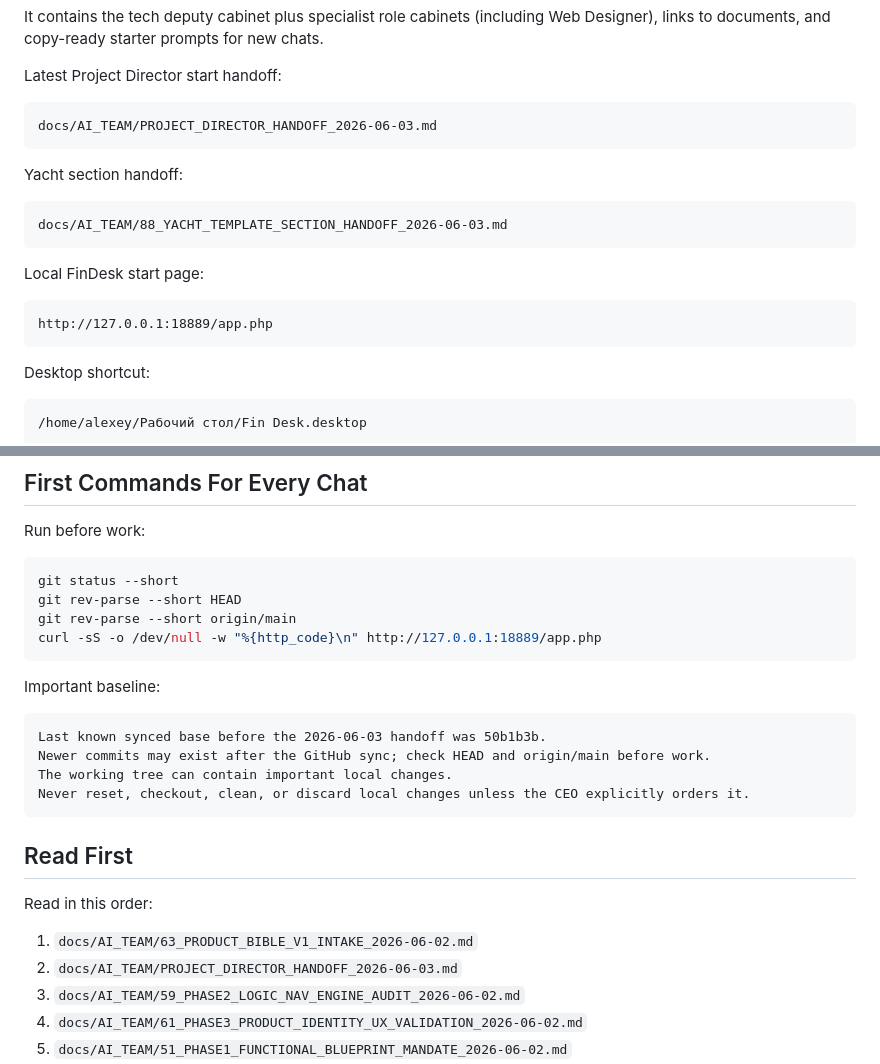
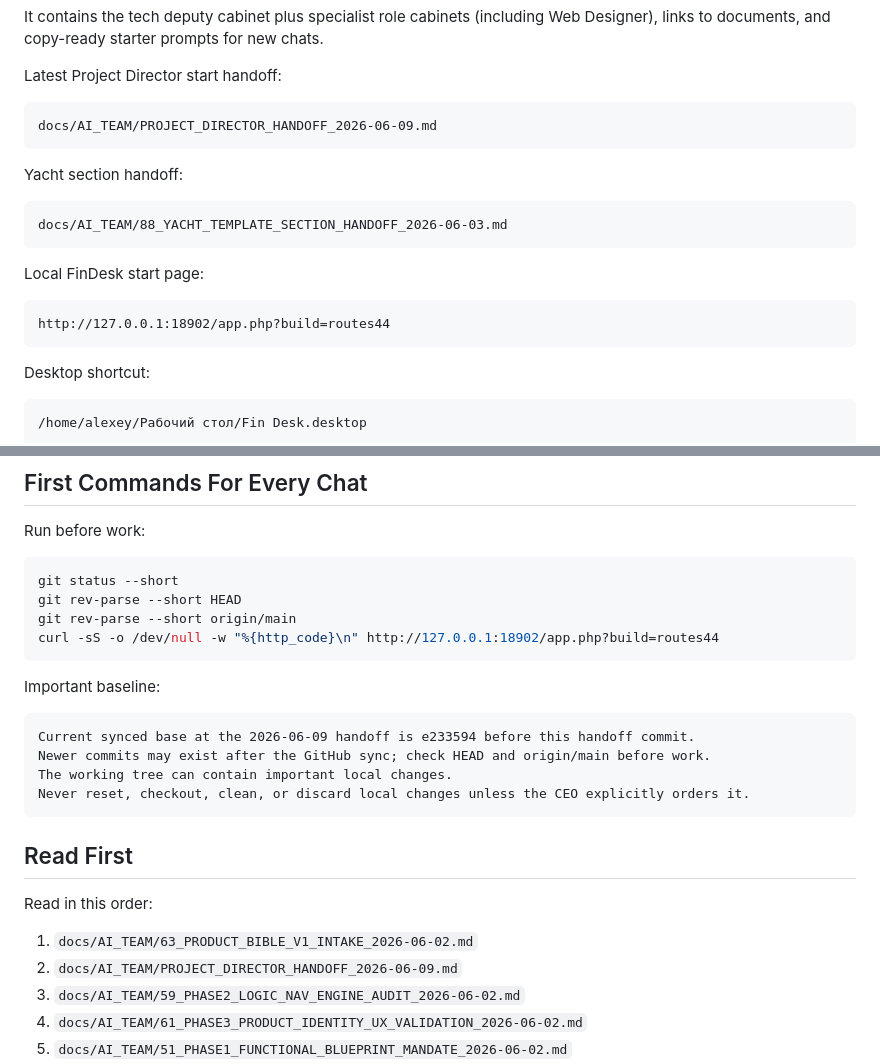
Before and after one commit to vetus-nauta/finance.brkovic.ltd, a Markdown page: docs/AI_TEAM/00_START_HERE.md, 2 parts joined by grey strips. Rendered like a GitHub page.

````diff
--- a/docs/AI_TEAM/00_START_HERE.md
+++ b/docs/AI_TEAM/00_START_HERE.md
@@ -62,7 +62,7 @@ It contains the tech deputy cabinet plus specialist role cabinets (including Web
 Latest Project Director start handoff:
 
 ```text
-docs/AI_TEAM/PROJECT_DIRECTOR_HANDOFF_2026-06-03.md
+docs/AI_TEAM/PROJECT_DIRECTOR_HANDOFF_2026-06-09.md
 ```
 
 Yacht section handoff:
@@ -74,7 +74,7 @@ docs/AI_TEAM/88_YACHT_TEMPLATE_SECTION_HANDOFF_2026-06-03.md
 Local FinDesk start page:
 
 ```text
-http://127.0.0.1:18889/app.php
+http://127.0.0.1:18902/app.php?build=routes44
 ```
 
 Desktop shortcut:
@@ -107,13 +107,13 @@ Run before work:
 git status --short
 git rev-parse --short HEAD
 git rev-parse --short origin/main
-curl -sS -o /dev/null -w "%{http_code}\n" http://127.0.0.1:18889/app.php
+curl -sS -o /dev/null -w "%{http_code}\n" http://127.0.0.1:18902/app.php?build=routes44
 ```
 
 Important baseline:
 
 ```text
-Last known synced base before the 2026-06-03 handoff was 50b1b3b.
+Current synced base at the 2026-06-09 handoff is e233594 before this handoff commit.
 Newer commits may exist after the GitHub sync; check HEAD and origin/main before work.
 The working tree can contain important local changes.
 Never reset, checkout, clean, or discard local changes unless the CEO explicitly orders it.
@@ -124,7 +124,7 @@ Never reset, checkout, clean, or discard local changes unless the CEO explicitly
 Read in this order:
 
 1. `docs/AI_TEAM/63_PRODUCT_BIBLE_V1_INTAKE_2026-06-02.md`
-2. `docs/AI_TEAM/PROJECT_DIRECTOR_HANDOFF_2026-06-03.md`
+2. `docs/AI_TEAM/PROJECT_DIRECTOR_HANDOFF_2026-06-09.md`
 3. `docs/AI_TEAM/59_PHASE2_LOGIC_NAV_ENGINE_AUDIT_2026-06-02.md`
 4. `docs/AI_TEAM/61_PHASE3_PRODUCT_IDENTITY_UX_VALIDATION_2026-06-02.md`
 5. `docs/AI_TEAM/51_PHASE1_FUNCTIONAL_BLUEPRINT_MANDATE_2026-06-02.md`
````
Also changed, not shown: docs/AI_TEAM/05_DECISIONS.md (+18 -0 lines), docs/AI_TEAM/PROJECT_DIRECTOR_HANDOFF_2026-06-09.md (added, +288 -0 lines).
